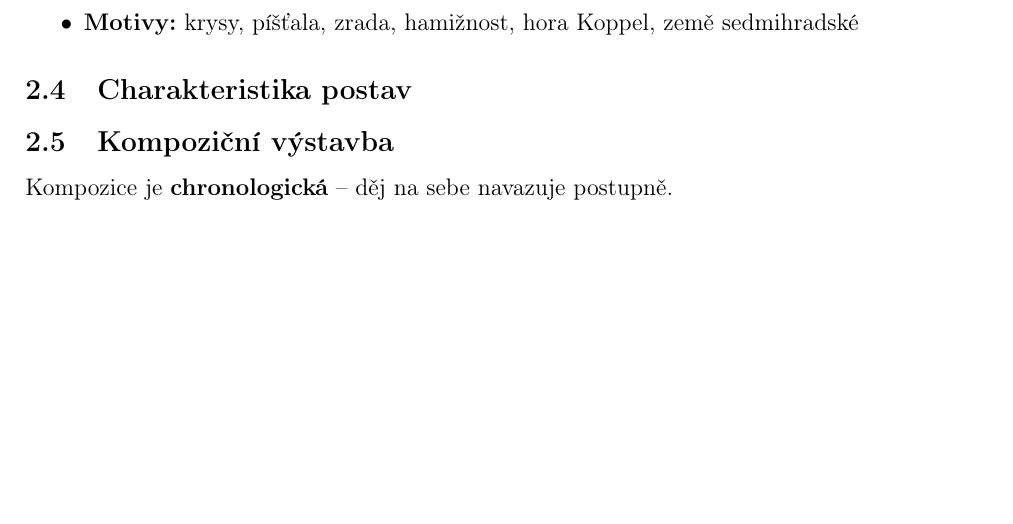
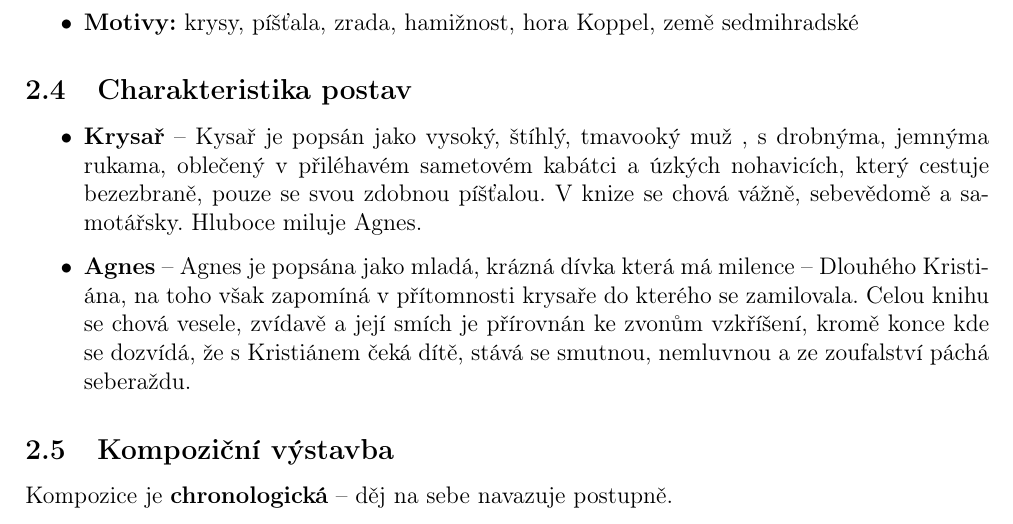
Before and after one commit to toman22086/litInterpretace-krysar, a LaTeX document (src/krysař.tex, which reads src/práceSukázkou.tex): part of page 3 of 5, cut so that both start at the same text, the shorter picture padded with empty space. Compiled offline with pdfLaTeX.

Commit message:
napsána charakteristika krysare a Agnes

```diff
--- a/src/práceSukázkou.tex
+++ b/src/práceSukázkou.tex
@@ -20,7 +20,10 @@ Ukázka pochází ze začátku knihy, představuje krysaře a~Agnes, a~uvádí
 \end{itemize}
 
 \subsection{Charakteristika postav}
-
+\begin{itemize}
+	\item \textbf{Krysař} -- Kysař je popsán jako vysoký, štíhlý, tmavooký muž , s drobnýma, jemnýma rukama, oblečený v přiléhavém sametovém kabátci a úzkých nohavicích, který cestuje bezezbraně, pouze se svou zdobnou píšťalou. V knize se chová vážně, sebevědomě a samotářsky. Hluboce miluje Agnes.
+	\item \textbf{Agnes} -- Agnes je popsána jako mladá, krázná dívka která má milence -- Dlouhého Kristiána, na toho však zapomíná v přítomnosti krysaře do kterého se zamilovala. Celou knihu se chová vesele, zvídavě a její smích je přírovnán ke zvonům vzkříšení, kromě konce kde se dozvídá, že s Kristiánem čeká dítě, stává se smutnou, nemluvnou a ze zoufalství páchá seberaždu.
+\end{itemize}
 
 \subsection{Kompoziční výstavba}
 Kompozice je \textbf{chronologická} -- děj na sebe navazuje postupně.
```
